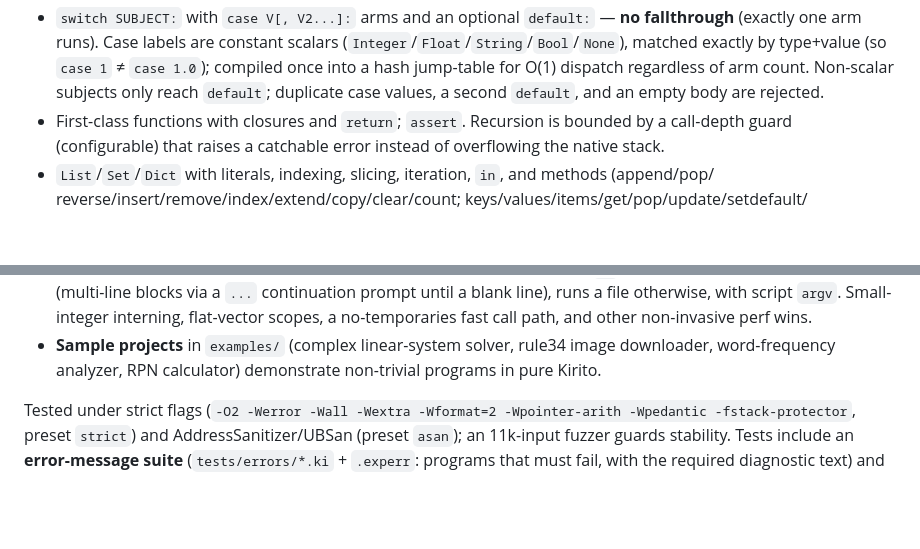
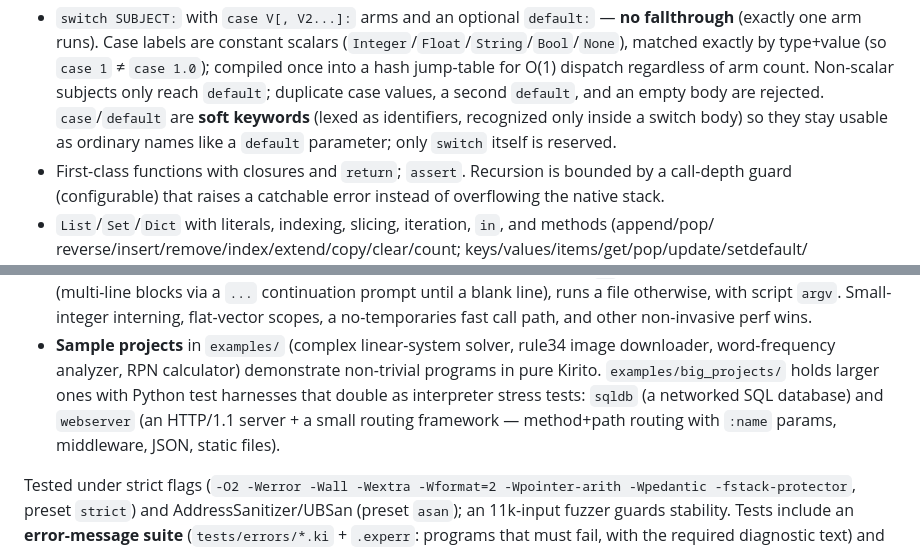
Before and after one commit to AzethMeron/KiritoLang, a Markdown page: CLAUDE.md, 2 parts joined by grey strips. Rendered like a GitHub page; blank space fills up the shorter version.

Commit message:
docs: record switch soft-keywords and the webserver example in CLAUDE.md

```diff
--- a/CLAUDE.md
+++ b/CLAUDE.md
@@ -92,7 +92,9 @@ a stability fuzzer, and a benchmark). Working today:
   (exactly one arm runs). Case labels are constant scalars (`Integer`/`Float`/`String`/`Bool`/`None`),
   matched exactly by type+value (so `case 1` ≠ `case 1.0`); compiled once into a hash jump-table for
   O(1) dispatch regardless of arm count. Non-scalar subjects only reach `default`; duplicate case
-  values, a second `default`, and an empty body are rejected.
+  values, a second `default`, and an empty body are rejected. `case`/`default` are **soft keywords**
+  (lexed as identifiers, recognized only inside a switch body) so they stay usable as ordinary names
+  like a `default` parameter; only `switch` itself is reserved.
 - First-class functions with closures and `return`; `assert`. Recursion is bounded by a call-depth
   guard (configurable) that raises a catchable error instead of overflowing the native stack.
 - `List`/`Set`/`Dict` with literals, indexing, slicing, iteration, `in`, and methods (append/pop/
@@ -177,6 +179,9 @@ a stability fuzzer, and a benchmark). Working today:
   no-temporaries fast call path, and other non-invasive perf wins.
 - **Sample projects** in `examples/` (complex linear-system solver, rule34 image downloader,
   word-frequency analyzer, RPN calculator) demonstrate non-trivial programs in pure Kirito.
+  `examples/big_projects/` holds larger ones with Python test harnesses that double as interpreter
+  stress tests: `sqldb` (a networked SQL database) and `webserver` (an HTTP/1.1 server + a small
+  routing framework — method+path routing with `:name` params, middleware, JSON, static files).
 
 Tested under strict flags (`-O2 -Werror -Wall -Wextra -Wformat=2 -Wpointer-arith -Wpedantic
 -fstack-protector`, preset `strict`) and AddressSanitizer/UBSan (preset `asan`); an 11k-input fuzzer
```
